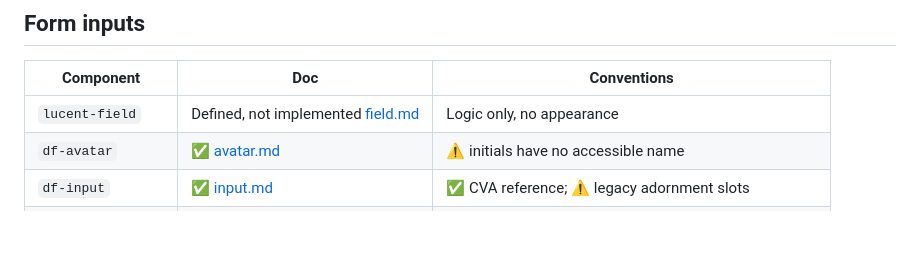
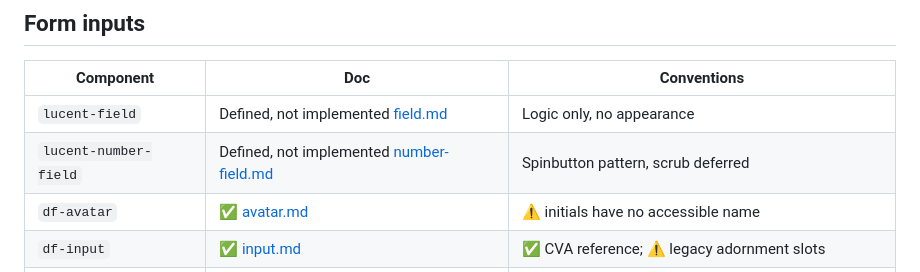
Before and after one commit to Design-Foundry/lucent, a Markdown page: docs/components/README.md, the part around the change. Drawn GitHub-style; blank space fills up the shorter version.

Commit message:
docs: define the number field

```diff
--- a/docs/components/README.md
+++ b/docs/components/README.md
@@ -46,6 +46,7 @@ biggest known drift (see each page's Conventions-check table for the full list).
 | Component | Doc | Conventions |
 |---|---|---|
 | `lucent-field` | Defined, not implemented [field.md](./field.md) | Logic only, no appearance |
+| `lucent-number-field` | Defined, not implemented [number-field.md](./number-field.md) | Spinbutton pattern, scrub deferred |
 | `df-avatar` | ✅ [avatar.md](./avatar.md) | ⚠️ initials have no accessible name |
 | `df-input` | ✅ [input.md](./input.md) | ✅ CVA reference; ⚠️ legacy adornment slots |
 | `df-inline-input` | ✅ [inline-input.md](./inline-input.md) | ⚠️ no labelling; forms-only disabled |
```
Also changed, not shown: docs/components/number-field.md (added, +181 -0 lines).
